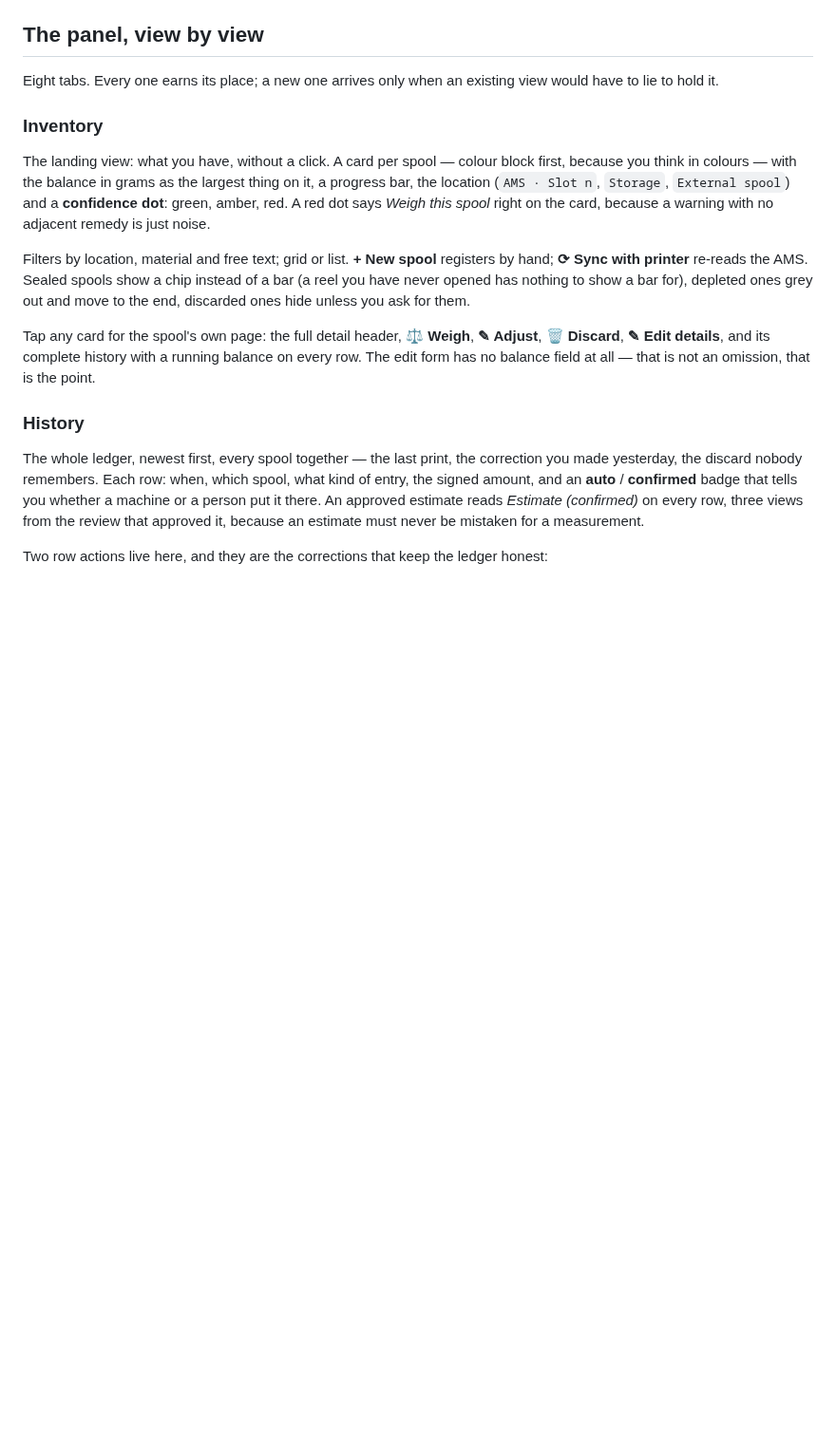
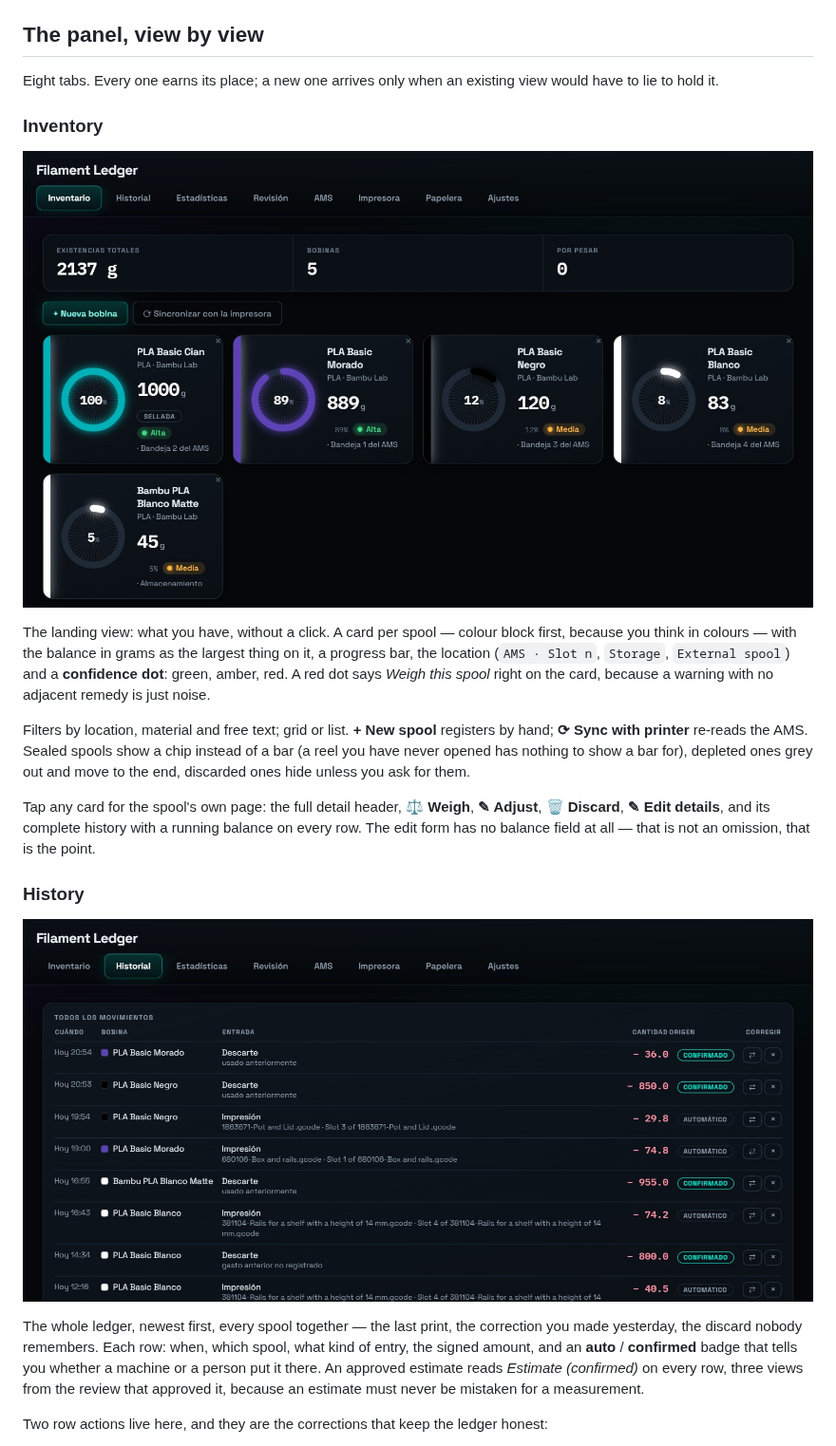
Before and after one commit to jobshimo/ha-filament-ledger, a Markdown page: README.md, the part around one of its changes. Shown at 95% size. Rendered like a GitHub page; pictures changed too: docs/img/history.jpg (added), docs/img/inventory.jpg (added); blank space fills up the shorter version.

```diff
--- a/README.md
+++ b/README.md
@@ -199,7 +199,7 @@ to lie to hold it.
 
 ### Inventory
 
-<!-- ![Inventory](docs/img/inventory.png) -->
+![Inventory](docs/img/inventory.jpg)
 
 The landing view: what you have, without a click. A card per spool — colour block first, because
 you think in colours — with the balance in grams as the largest thing on it, a progress bar, the
@@ -218,7 +218,7 @@ The edit form has no balance field at all — that is not an omission, that is t
 
 ### History
 
-<!-- ![History](docs/img/history.png) -->
+![History](docs/img/history.jpg)
 
 The whole ledger, newest first, every spool together — the last print, the correction you made
 yesterday, the discard nobody remembers. Each row: when, which spool, what kind of entry, the
```
Also changed, not shown: other parts of README.md (+3 -3 lines), docs/11-development.md (+29 -9 lines), docs/img/README.md (added, +73 -0 lines), docs/img/ams.jpg (added), docs/img/stats.jpg (added).
